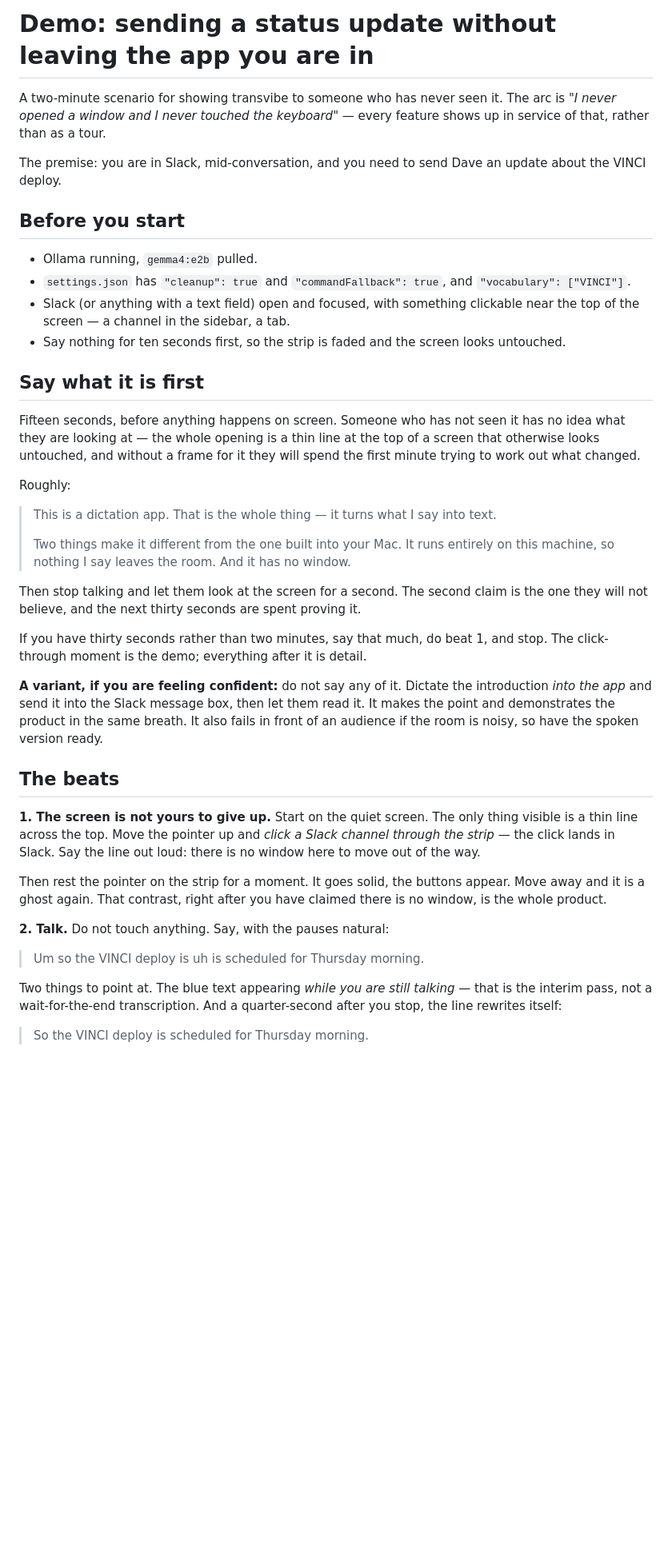
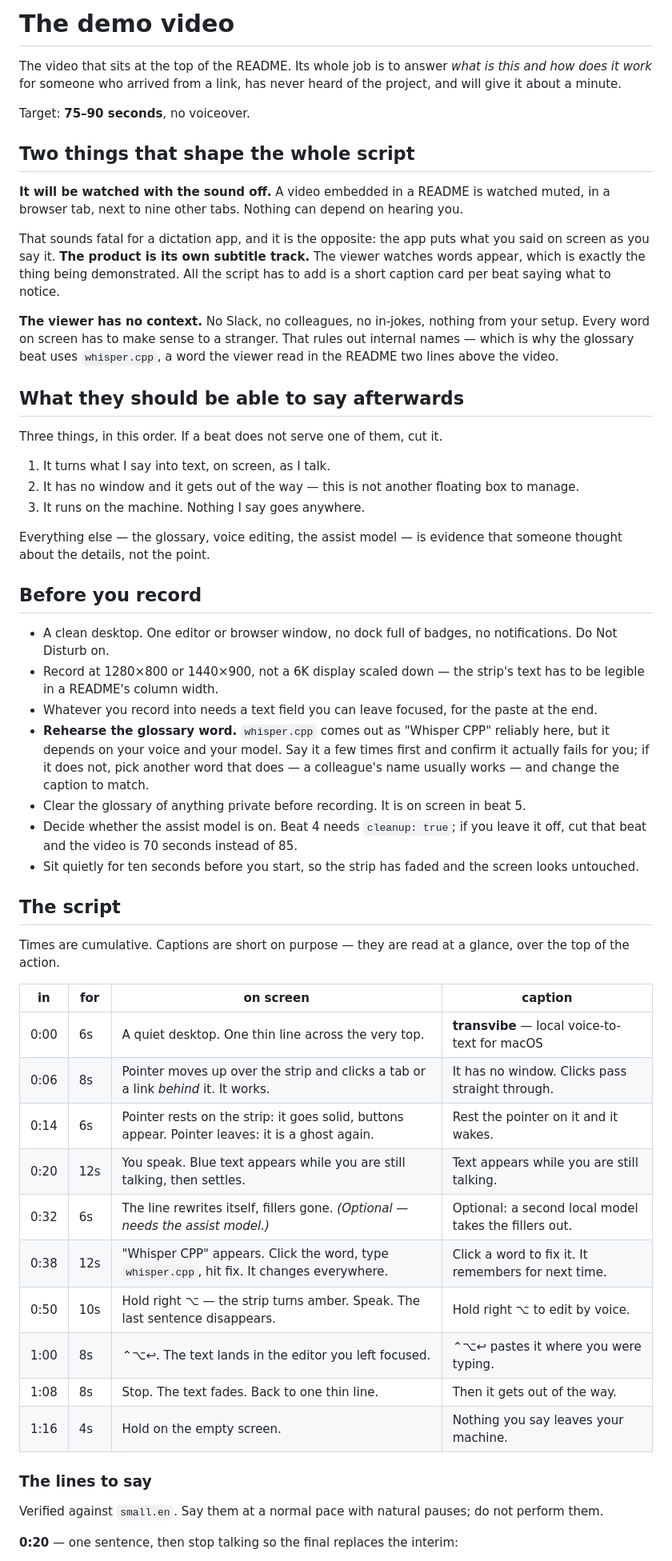
Before and after one commit to sirkitree/transvibe, a Markdown page: docs/demo.md, the part around one of its changes. Shown at 80% size. GitHub-like rendering; blank space fills up the shorter version.

```diff
--- a/docs/demo.md
+++ b/docs/demo.md
@@ -1,43 +1,57 @@
-# Demo: sending a status update without leaving the app you are in
+# The demo video
 
-A two-minute scenario for showing transvibe to someone who has never seen it. The arc is *"I never opened a window and I never touched the keyboard"* — every feature shows up in service of that, rather than as a tour.
+The video that sits at the top of the README. Its whole job is to answer *what is this and how does it work* for someone who arrived from a link, has never heard of the project, and will give it about a minute.
 
-The premise: you are in Slack, mid-conversation, and you need to send Dave an update about the VINCI deploy.
+Target: **75–90 seconds**, no voiceover.
 
-## Before you start
+## Two things that shape the whole script
 
-- Ollama running, `gemma4:e2b` pulled.
-- `settings.json` has `"cleanup": true` and `"commandFallback": true`, and `"vocabulary": ["VINCI"]`.
-- Slack (or anything with a text field) open and focused, with something clickable near the top of the screen — a channel in the sidebar, a tab.
-- Say nothing for ten seconds first, so the strip is faded and the screen looks untouched.
+**It will be watched with the sound off.** A video embedded in a README is watched muted, in a browser tab, next to nine other tabs. Nothing can depend on hearing you.
 
-## Say what it is first
+That sounds fatal for a dictation app, and it is the opposite: the app puts what you said on screen as you say it. **The product is its own subtitle track.** The viewer watches words appear, which is exactly the thing being demonstrated. All the script has to add is a short caption card per beat saying what to notice.
 
-Fifteen seconds, before anything happens on screen. Someone who has not seen it has no idea what they are looking at — the whole opening is a thin line at the top of a screen that otherwise looks untouched, and without a frame for it they will spend the first minute trying to work out what changed.
+**The viewer has no context.** No Slack, no colleagues, no in-jokes, nothing from your setup. Every word on screen has to make sense to a stranger. That rules out internal names — which is why the glossary beat uses `whisper.cpp`, a word the viewer read in the README two lines above the video.
 
-Roughly:
+## What they should be able to say afterwards
 
-> This is a dictation app. That is the whole thing — it turns what I say into text.
->
-> Two things make it different from the one built into your Mac. It runs entirely on this machine, so nothing I say leaves the room. And it has no window.
+Three things, in this order. If a beat does not serve one of them, cut it.
 
-Then stop talking and let them look at the screen for a second. The second claim is the one they will not believe, and the next thirty seconds are spent proving it.
+1. It turns what I say into text, on screen, as I talk.
+2. It has no window and it gets out of the way — this is not another floating box to manage.
+3. It runs on the machine. Nothing I say goes anywhere.
 
-If you have thirty seconds rather than two minutes, say that much, do beat 1, and stop. The click-through moment is the demo; everything after it is detail.
+Everything else — the glossary, voice editing, the assist model — is evidence that someone thought about the details, not the point.
 
-**A variant, if you are feeling confident:** do not say any of it. Dictate the introduction *into the app* and send it into the Slack message box, then let them read it. It makes the point and demonstrates the product in the same breath. It also fails in front of an audience if the room is noisy, so have the spoken version ready.
+## Before you record
 
-## The beats
+- A clean desktop. One editor or browser window, no dock full of badges, no notifications. Do Not Disturb on.
+- Record at 1280×800 or 1440×900, not a 6K display scaled down — the strip's text has to be legible in a README's column width.
+- Whatever you record into needs a text field you can leave focused, for the paste at the end.
+- **Rehearse the glossary word.** `whisper.cpp` comes out as "Whisper CPP" reliably here, but it depends on your voice and your model. Say it a few times first and confirm it actually fails for you; if it does not, pick another word that does — a colleague's name usually works — and change the caption to match.
+- Clear the glossary of anything private before recording. It is on screen in beat 5.
+- Decide whether the assist model is on. Beat 4 needs `cleanup: true`; if you leave it off, cut that beat and the video is 70 seconds instead of 85.
+- Sit quietly for ten seconds before you start, so the strip has faded and the screen looks untouched.
 
-**1. The screen is not yours to give up.** Start on the quiet screen. The only thing visible is a thin line across the top. Move the pointer up and *click a Slack channel through the strip* — the click lands in Slack. Say the line out loud: there is no window here to move out of the way.
+## The script
 
-Then rest the pointer on the strip for a moment. It goes solid, the buttons appear. Move away and it is a ghost again. That contrast, right after you have claimed there is no window, is the whole product.
+Times are cumulative. Captions are short on purpose — they are read at a glance, over the top of the action.
 
-**2. Talk.** Do not touch anything. Say, with the pauses natural:
+| in | for | on screen | caption |
+|---|---|---|---|
+| 0:00 | 6s | A quiet desktop. One thin line across the very top. | **transvibe** — local voice-to-text for macOS |
+| 0:06 | 8s | Pointer moves up over the strip and clicks a tab or a link *behind* it. It works. | It has no window. Clicks pass straight through. |
+| 0:14 | 6s | Pointer rests on the strip: it goes solid, buttons appear. Pointer leaves: it is a ghost again. | Rest the pointer on it and it wakes. |
+| 0:20 | 12s | You speak. Blue text appears while you are still talking, then settles. | Text appears while you are still talking. |
+| 0:32 | 6s | The line rewrites itself, fillers gone. *(Optional — needs the assist model.)* | Optional: a second local model takes the fillers out. |
+| 0:38 | 12s | "Whisper CPP" appears. Click the word, type `whisper.cpp`, hit fix. It changes everywhere. | Click a word to fix it. It remembers for next time. |
+| 0:50 | 10s | Hold right ⌥ — the strip turns amber. Speak. The last sentence disappears. | Hold right ⌥ to edit by voice. |
+| 1:00 | 8s | ⌃⌥↩. The text lands in the editor you left focused. | ⌃⌥↩ pastes it where you were typing. |
+| 1:08 | 8s | Stop. The text fades. Back to one thin line. | Then it gets out of the way. |
+| 1:16 | 4s | Hold on the empty screen. | Nothing you say leaves your machine. |
 
-> Um so the VINCI deploy is uh is scheduled for Thursday morning.
+### The lines to say
 
-Two things to point at. The blue text appearing *while you are still talking* — that is the interim pass, not a wait-for-the-end transcription. And a quarter-second after you stop, the line rewrites itself:
+Verified against `small.en`. Say them at a normal pace with natural pauses; do not perform them.
 
-> So the VINCI deploy is scheduled for Thursday morning.
+**0:20** — one sentence, then stop talking so the final replaces the interim:
 
```
Also changed, not shown: other parts of docs/demo.md (+22 -22 lines), README.md (+4 -1 lines).
